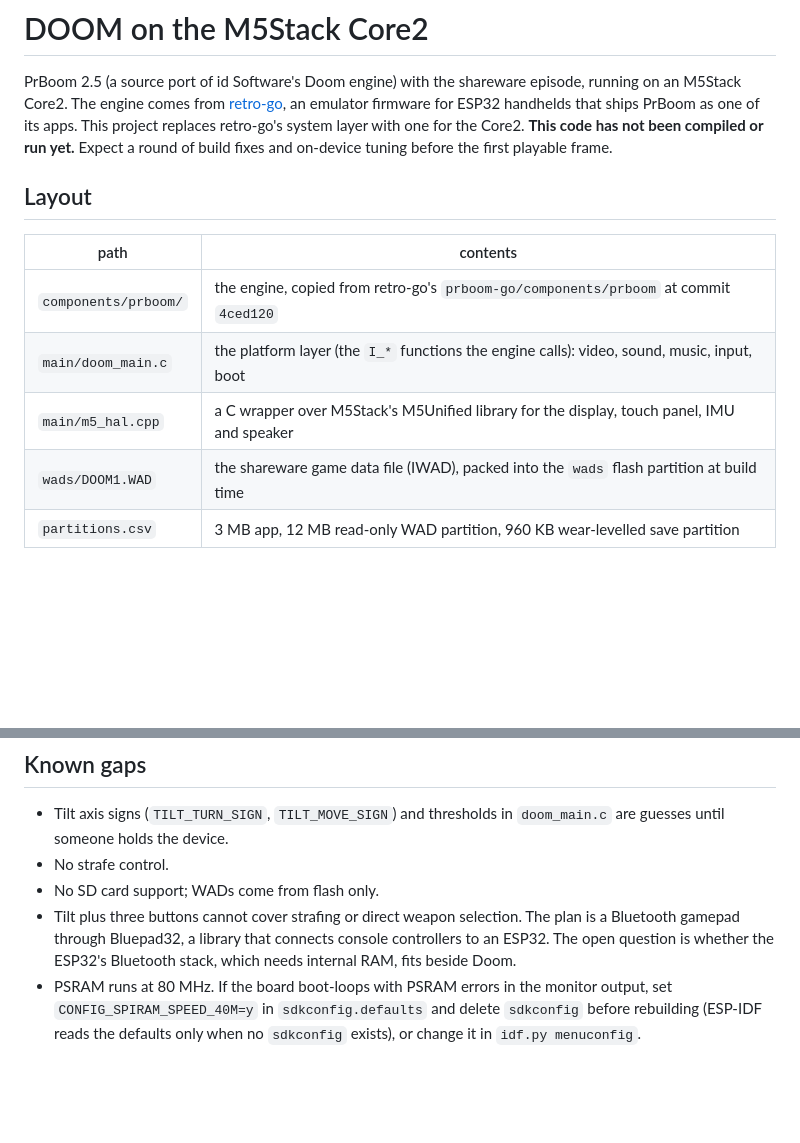
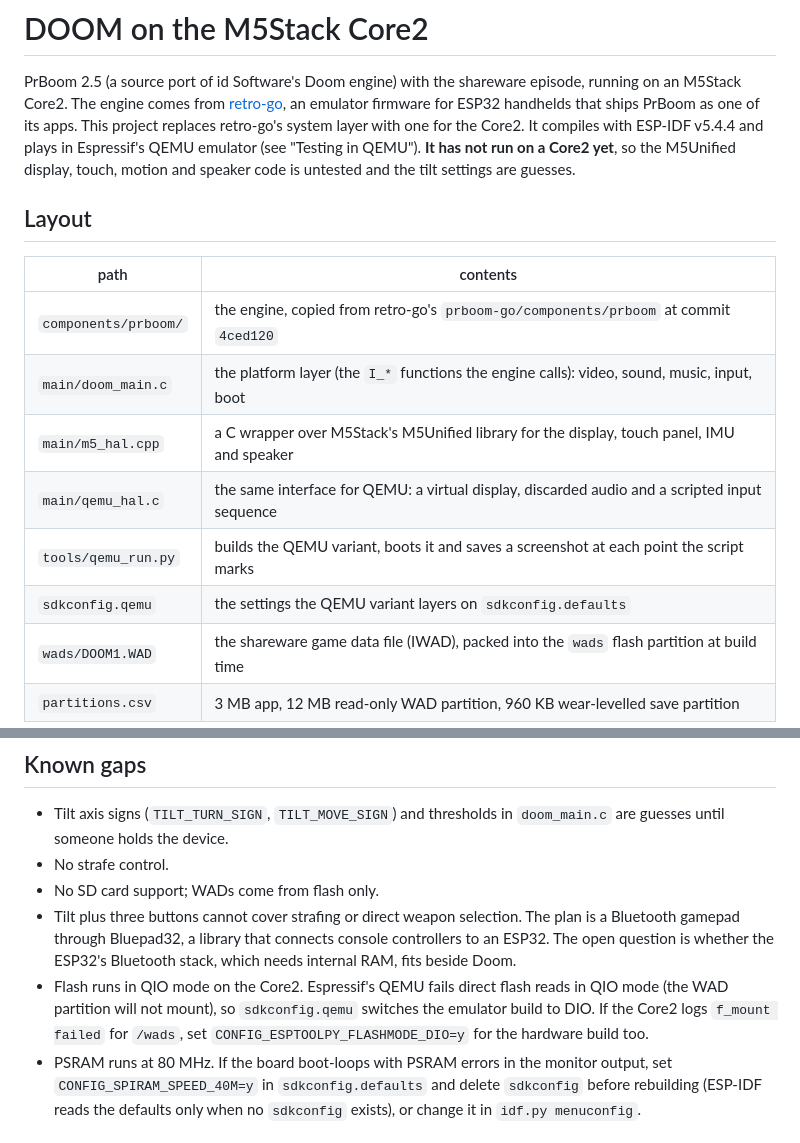
Before and after one commit to oaustegard/m5, a Markdown page: doom/README.md, 2 parts joined by grey strips. GitHub-like rendering; blank space fills up the shorter version.

```diff
--- a/doom/README.md
+++ b/doom/README.md
@@ -4,9 +4,10 @@ PrBoom 2.5 (a source port of id Software's Doom engine) with the shareware
 episode, running on an M5Stack Core2. The engine comes from
 [retro-go](https://github.com/ducalex/retro-go), an emulator firmware for
 ESP32 handhelds that ships PrBoom as one of its apps. This project replaces
-retro-go's system layer with one for the Core2. **This code has not been
-compiled or run yet.** Expect a round of build fixes and on-device tuning
-before the first playable frame.
+retro-go's system layer with one for the Core2. It compiles with ESP-IDF
+v5.4.4 and plays in Espressif's QEMU emulator (see "Testing in QEMU").
+**It has not run on a Core2 yet**, so the M5Unified display, touch, motion
+and speaker code is untested and the tilt settings are guesses.
 
 ## Layout
 
@@ -15,6 +16,9 @@ before the first playable frame.
 | `components/prboom/` | the engine, copied from retro-go's `prboom-go/components/prboom` at commit `4ced120` |
 | `main/doom_main.c` | the platform layer (the `I_*` functions the engine calls): video, sound, music, input, boot |
 | `main/m5_hal.cpp` | a C wrapper over M5Stack's M5Unified library for the display, touch panel, IMU and speaker |
+| `main/qemu_hal.c` | the same interface for QEMU: a virtual display, discarded audio and a scripted input sequence |
+| `tools/qemu_run.py` | builds the QEMU variant, boots it and saves a screenshot at each point the script marks |
+| `sdkconfig.qemu` | the settings the QEMU variant layers on `sdkconfig.defaults` |
 | `wads/DOOM1.WAD` | the shareware game data file (IWAD), packed into the `wads` flash partition at build time |
 | `partitions.csv` | 3 MB app, 12 MB read-only WAD partition, 960 KB wear-levelled save partition |
 
@@ -106,6 +134,10 @@ work; that is untested.
   The plan is a Bluetooth gamepad through Bluepad32, a library that connects
   console controllers to an ESP32. The open question is whether the ESP32's
   Bluetooth stack, which needs internal RAM, fits beside Doom.
+- Flash runs in QIO mode on the Core2. Espressif's QEMU fails direct flash
+  reads in QIO mode (the WAD partition will not mount), so `sdkconfig.qemu`
+  switches the emulator build to DIO. If the Core2 logs `f_mount failed` for
+  `/wads`, set `CONFIG_ESPTOOLPY_FLASHMODE_DIO=y` for the hardware build too.
 - PSRAM runs at 80 MHz. If the board boot-loops with PSRAM errors in the
   monitor output, set `CONFIG_SPIRAM_SPEED_40M=y` in `sdkconfig.defaults`
   and delete `sdkconfig` before rebuilding (ESP-IDF reads the defaults only
```
Also changed, not shown: other parts of doom/README.md (+25 -1 lines), README.md (+1 -1 lines), doom/docs/qemu-session.png (added), 6 other files.
